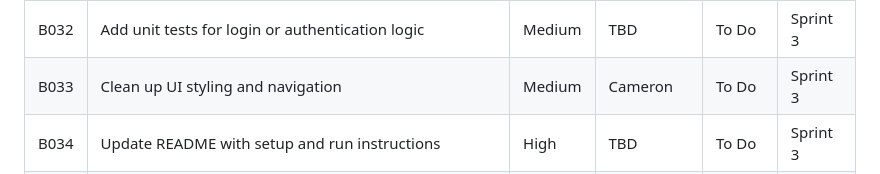
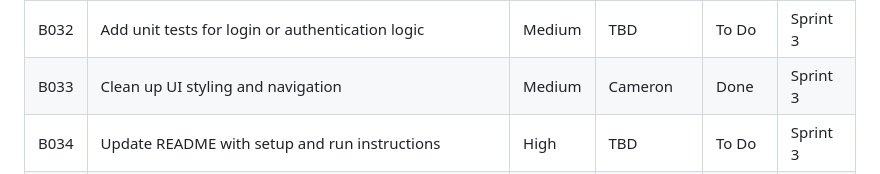
Before and after one commit to nhtduyen164/cs3773-online-grocery-internal-portal, a Markdown page: product-backlog.md, the part around the change. Rendered like a GitHub page.

Commit message:
docs(backlog): mark B033 complete

```diff
--- a/product-backlog.md
+++ b/product-backlog.md
@@ -47,7 +47,7 @@ Since the final project deadline is July 30, the team will use a compressed thre
 | B030 | Add unit tests for product search/sort logic                                    | Medium   | TBD         | To Do  | Sprint 3 |
 | B031 | Add unit tests for order execution and inventory reduction                      | High     | TBD         | To Do  | Sprint 3 |
 | B032 | Add unit tests for login or authentication logic                                | Medium   | TBD         | To Do  | Sprint 3 |
-| B033 | Clean up UI styling and navigation                                              | Medium   | Cameron         | To Do  | Sprint 3 |
+| B033 | Clean up UI styling and navigation                                              | Medium   | Cameron         | Done  | Sprint 3 |
 | B034 | Update README with setup and run instructions                                   | High     | TBD         | To Do  | Sprint 3 |
 | B035 | Update user stories if implementation changed                                   | Medium   | TBD         | To Do  | Sprint 3 |
 | B036 | Update class diagram if implementation changed                                  | Medium   | TBD         | To Do  | Sprint 3 |
```
